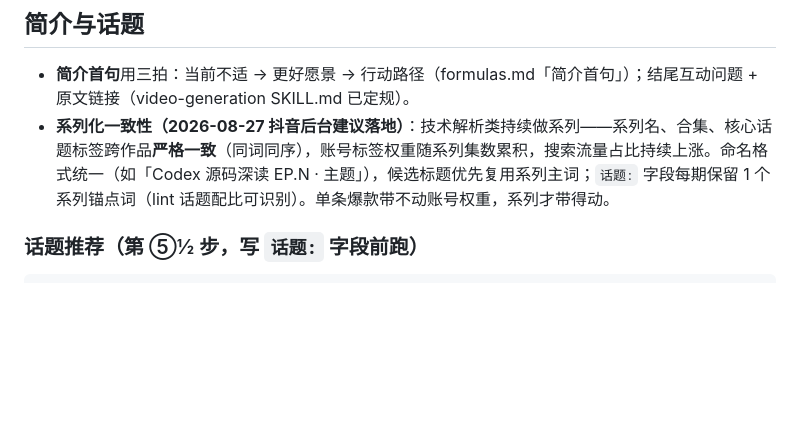
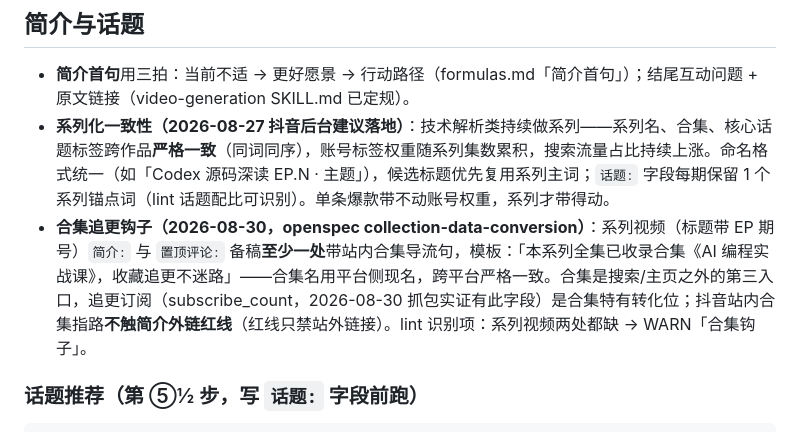
Before and after one commit to xiaoshuai1024/cursor-skills, a Markdown page: skills/metadata-optimizer/SKILL.md, the part around the change. Drawn GitHub-style; blank space fills up the shorter version.

Commit message:
feat(video-analytics): 合集粒度采集与系列健康度(va/album.py + report 系列节)+合集转化钩子定规(metadata-optimizer/video-generation)——openspec collection-data-conversion D1/D4/C1-C4

```diff
--- a/skills/metadata-optimizer/SKILL.md
+++ b/skills/metadata-optimizer/SKILL.md
@@ -66,6 +66,7 @@ FAIL（硬截断/词中断/结构红线）必须修到绿；WARN（最优长度/
 
 - **简介首句**用三拍：当前不适 → 更好愿景 → 行动路径（formulas.md「简介首句」）；结尾互动问题 + 原文链接（video-generation SKILL.md 已定规）。
 - **系列化一致性（2026-08-27 抖音后台建议落地）**：技术解析类持续做系列——系列名、合集、核心话题标签跨作品**严格一致**（同词同序），账号标签权重随系列集数累积，搜索流量占比持续上涨。命名格式统一（如「Codex 源码深读 EP.N · 主题」），候选标题优先复用系列主词；`话题:` 字段每期保留 1 个系列锚点词（lint 话题配比可识别）。单条爆款带不动账号权重，系列才带得动。
+- **合集追更钩子（2026-08-30，openspec collection-data-conversion）**：系列视频（标题带 EP 期号）`简介:` 与 `置顶评论:` 备稿**至少一处**带站内合集导流句，模板：「本系列全集已收录合集《AI 编程实战课》，收藏追更不迷路」——合集名用平台侧现名，跨平台严格一致。合集是搜索/主页之外的第三入口，追更订阅（subscribe_count，2026-08-30 抓包实证有此字段）是合集特有转化位；抖音站内合集指路**不触简介外链红线**（红线只禁站外链接）。lint 识别项：系列视频两处都缺 → WARN「合集钩子」。
 
 ### 话题推荐（第 ⑤½ 步，写 `话题:` 字段前跑）
 
```
Also changed, not shown: 1 other file.
